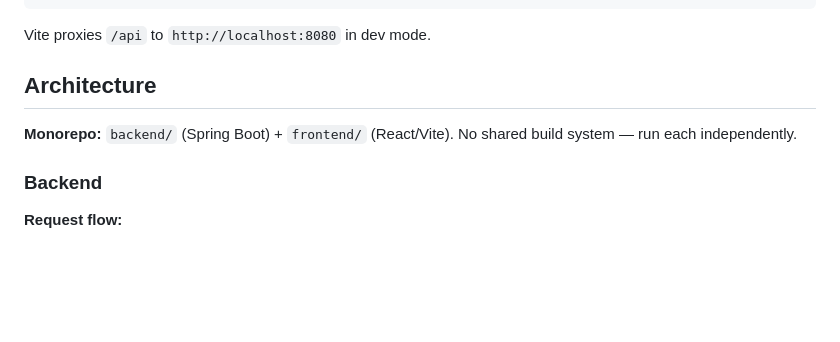
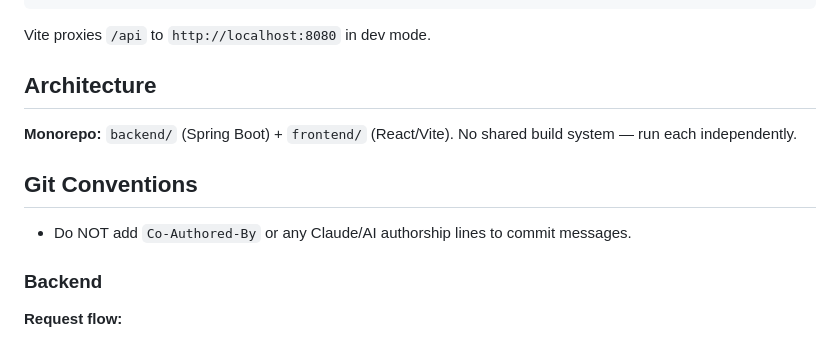
Before and after one commit to LoneTechWiz/project-empire, a Markdown page: CLAUDE.md, the part around the change. Drawn GitHub-style; blank space fills up the shorter version.

Commit message:
chore: add no-AI-authorship rule to CLAUDE.md

```diff
--- a/CLAUDE.md
+++ b/CLAUDE.md
@@ -50,6 +50,9 @@ Vite proxies `/api` to `http://localhost:8080` in dev mode.
 
 **Monorepo:** `backend/` (Spring Boot) + `frontend/` (React/Vite). No shared build system — run each independently.
 
+## Git Conventions
+- Do NOT add `Co-Authored-By` or any Claude/AI authorship lines to commit messages.
+
 ### Backend
 
 **Request flow:**
```
